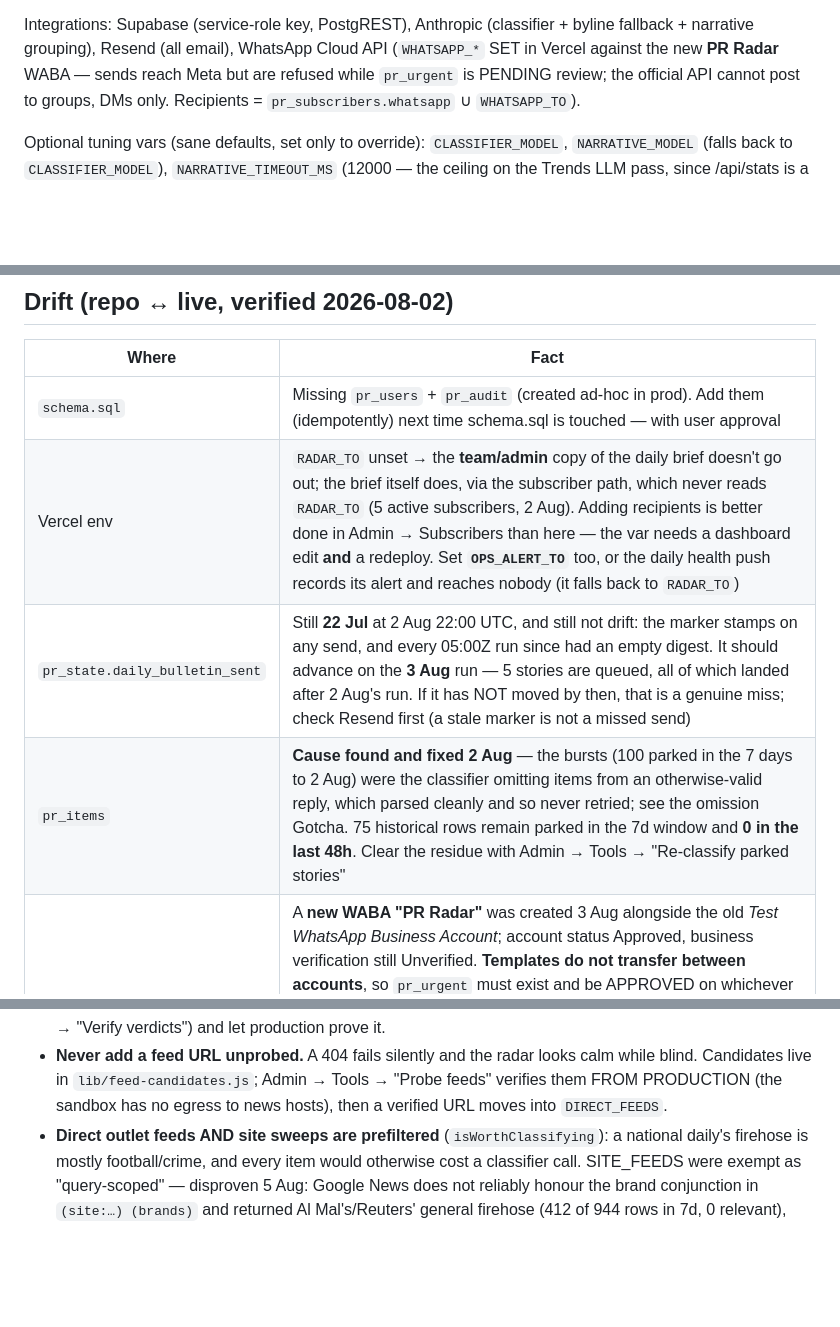
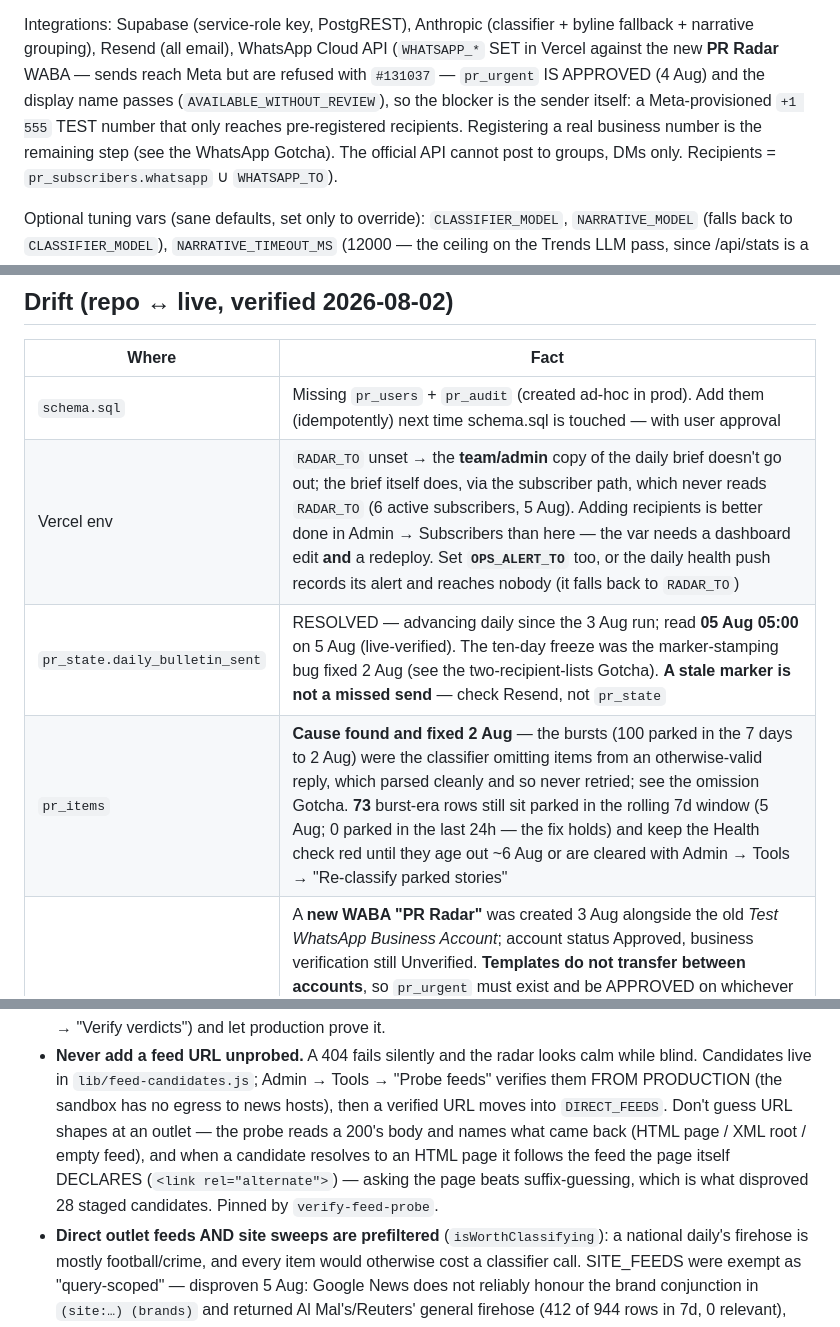
Before and after one commit to bashatamer-svg/pr-radar, a Markdown page: CLAUDE.md, 3 parts joined by grey strips. Drawn GitHub-style; blank space fills up the shorter version.

Commit message:
Refresh CLAUDE.md against live state, 5 Aug
Four claims had decayed, each re-verified against production before the edit:

- Integrations still said WhatsApp sends were refused while pr_urgent was
  PENDING — the template has been APPROVED since 4 Aug and the display name
  passes; the real blocker is the +1 555 test sender, already detailed in the
  Gotcha. The paragraph now points there instead of at a review that ended.
- The daily_bulletin_sent drift row still predicted the 3 Aug run; the marker
  reads 05 Aug 05:00 and has advanced daily, so the row is marked RESOLVED and
  keeps only the lesson (a stale marker is not a missed send).
- The parked-rows count refreshed: 73 burst-era rows in the rolling 7d window
  (0 new in 24h), aging out ~6 Aug unless cleared with the tool.
- Subscriber count 5 -> 6, dated.

Also recorded in the probe gotcha: the probe now names what a 200 actually
returned and follows the feed an HTML page declares, which is what settled 28
of the 31 staged candidates.

Doc-only.

Co-Authored-By: Claude Fable 5 <noreply@anthropic.com>
Claude-Session: https://claude.ai/code/session_019L7tcmAAPvF6sXMpNwRfBi

```diff
--- a/CLAUDE.md
+++ b/CLAUDE.md
@@ -88,7 +88,11 @@ items, so the endpoint shape is right and only the section id is wrong.
 Integrations: Supabase (service-role key, PostgREST), Anthropic (classifier +
 byline fallback + narrative grouping), Resend (all email), WhatsApp Cloud API
 (`WHATSAPP_*` SET in Vercel against the new **PR Radar** WABA — sends reach Meta
-but are refused while `pr_urgent` is PENDING review; the official API cannot post
+but are refused with `#131037` — `pr_urgent` IS APPROVED (4 Aug) and the display
+name passes (`AVAILABLE_WITHOUT_REVIEW`), so the blocker is the sender itself:
+a Meta-provisioned `+1 555` TEST number that only reaches pre-registered
+recipients. Registering a real business number is the remaining step (see the
+WhatsApp Gotcha). The official API cannot post
 to groups, DMs only. Recipients = `pr_subscribers.whatsapp` ∪ `WHATSAPP_TO`).
 
 Optional tuning vars (sane defaults, set only to override): `CLASSIFIER_MODEL`,
@@ -164,9 +168,9 @@ gets nothing. All queries live in `lib/db.js`.
 | Where | Fact |
 |---|---|
 | `schema.sql` | Missing `pr_users` + `pr_audit` (created ad-hoc in prod). Add them (idempotently) next time schema.sql is touched — with user approval |
-| Vercel env | `RADAR_TO` unset → the **team/admin** copy of the daily brief doesn't go out; the brief itself does, via the subscriber path, which never reads `RADAR_TO` (5 active subscribers, 2 Aug). Adding recipients is better done in Admin → Subscribers than here — the var needs a dashboard edit **and** a redeploy. Set **`OPS_ALERT_TO`** too, or the daily health push records its alert and reaches nobody (it falls back to `RADAR_TO`) |
-| `pr_state.daily_bulletin_sent` | Still **22 Jul** at 2 Aug 22:00 UTC, and still not drift: the marker stamps on any send, and every 05:00Z run since had an empty digest. It should advance on the **3 Aug** run — 5 stories are queued, all of which landed after 2 Aug's run. If it has NOT moved by then, that is a genuine miss; check Resend first (a stale marker is not a missed send) |
-| `pr_items` | **Cause found and fixed 2 Aug** — the bursts (100 parked in the 7 days to 2 Aug) were the classifier omitting items from an otherwise-valid reply, which parsed cleanly and so never retried; see the omission Gotcha. 75 historical rows remain parked in the 7d window and **0 in the last 48h**. Clear the residue with Admin → Tools → "Re-classify parked stories" |
+| Vercel env | `RADAR_TO` unset → the **team/admin** copy of the daily brief doesn't go out; the brief itself does, via the subscriber path, which never reads `RADAR_TO` (6 active subscribers, 5 Aug). Adding recipients is better done in Admin → Subscribers than here — the var needs a dashboard edit **and** a redeploy. Set **`OPS_ALERT_TO`** too, or the daily health push records its alert and reaches nobody (it falls back to `RADAR_TO`) |
+| `pr_state.daily_bulletin_sent` | RESOLVED — advancing daily since the 3 Aug run; read **05 Aug 05:00** on 5 Aug (live-verified). The ten-day freeze was the marker-stamping bug fixed 2 Aug (see the two-recipient-lists Gotcha). **A stale marker is not a missed send** — check Resend, not `pr_state` |
+| `pr_items` | **Cause found and fixed 2 Aug** — the bursts (100 parked in the 7 days to 2 Aug) were the classifier omitting items from an otherwise-valid reply, which parsed cleanly and so never retried; see the omission Gotcha. **73** burst-era rows still sit parked in the rolling 7d window (5 Aug; 0 parked in the last 24h — the fix holds) and keep the Health check red until they age out ~6 Aug or are cleared with Admin → Tools → "Re-classify parked stories" |
 | Meta | A **new WABA "PR Radar"** was created 3 Aug alongside the old *Test WhatsApp Business Account*; account status Approved, business verification still Unverified. **Templates do not transfer between accounts**, so `pr_urgent` must exist and be APPROVED on whichever WABA `WHATSAPP_PHONE_ID` belongs to. `#132001` cannot distinguish its three causes (unapproved / wrong language code / wrong account) — use **Admin → Tools → "Check account & template"** (`?view=whatsapp-check`), which asks Meta from production and names the fix. Set `WHATSAPP_WABA_ID` if the account can't be resolved from the phone number. The template body carries **TWO variables** — `{{1}}` the story, `{{2}}` the action — because a variable's VALUE cannot contain a newline, so the paragraph break has to live in the template. The send shape must match how they are declared: `WHATSAPP_TEMPLATE_VAR` is a CSV of the variable names in order (default `1,2` = positional; names like `story,action` send `parameter_name`). A mismatch fails as `#132001`, exactly like a missing template |
 | `api/radar.js` comments | Mention a 04:10 GitHub Actions backup cron — no workflow exists in this repo (unconfirmed origin) |
 
@@ -337,7 +341,12 @@ gets nothing. All queries live in `lib/db.js`.
 - **Never add a feed URL unprobed.** A 404 fails silently and the radar looks
   calm while blind. Candidates live in `lib/feed-candidates.js`; Admin → Tools
   → "Probe feeds" verifies them FROM PRODUCTION (the sandbox has no egress to
-  news hosts), then a verified URL moves into `DIRECT_FEEDS`.
+  news hosts), then a verified URL moves into `DIRECT_FEEDS`. Don't guess URL
+  shapes at an outlet — the probe reads a 200's body and names what came back
+  (HTML page / XML root / empty feed), and when a candidate resolves to an
+  HTML page it follows the feed the page itself DECLARES
+  (`<link rel="alternate">`) — asking the page beats suffix-guessing, which is
+  what disproved 28 staged candidates. Pinned by `verify-feed-probe`.
 - **Direct outlet feeds AND site sweeps are prefiltered** (`isWorthClassifying`):
   a national daily's firehose is mostly football/crime, and every item would
   otherwise cost a classifier call. SITE_FEEDS were exempt as "query-scoped" —
```
